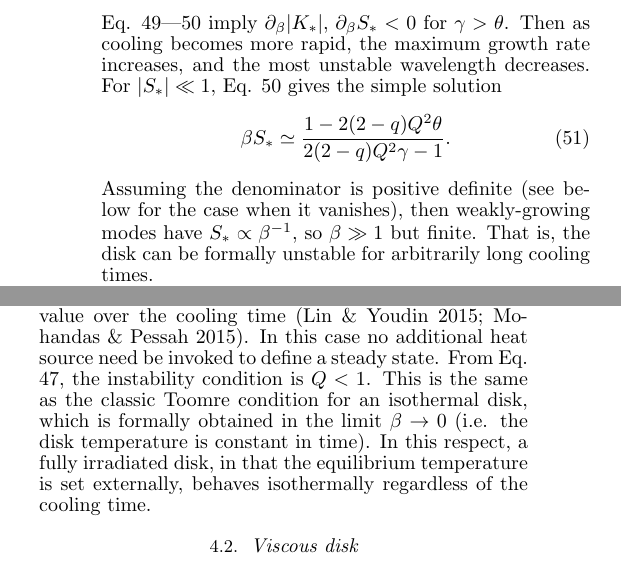
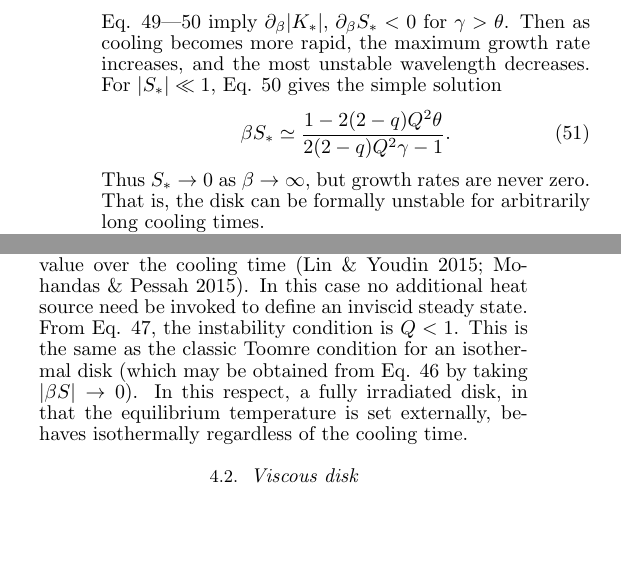
Before and after one commit to minkailin/viscsg, a LaTeX document (paper/paper3d.tex, which reads paper/results2d.tex): two parts of the columns of page 6 of 13, joined at a grey line, cut so that both start at the same text, the shorter picture padded with empty space. Compiled offline with pdfLaTeX.

Commit message:
MKL revision 3-ing

```diff
--- a/paper/results2d.tex
+++ b/paper/results2d.tex
@@ -124,12 +124,11 @@ For $|S_*|\ll1$, Eq. \ref{inviscid_max} gives the simple solution
 \begin{align}
   \beta S_*\simeq \frac{1-2(2-q)Q^2\theta}{2(2-q)Q^2\gamma-1}.
 \end{align}
-Assuming the denominator is positive definite (see below for the case
-when it vanishes),  then weakly-growing modes have
-$S_*\propto\beta^{-1}$, so $\beta\gg1 $ but finite. That is, the disk
-can be formally unstable for arbitrarily long cooling times.
-
-%{\bf optional equation?}
+%Assuming the denominator is positive definite (see below for the case
+%when it vanishes),
+Thus $S_*\to0$ as $\beta\to\infty$, but growth rates are never zero.
+That is, the disk can be formally unstable for arbitrarily long
+cooling times.
 
 Next, we consider two special cases: $\theta=0$, so perturbations are
 cooled towards zero temperature \citep[typically employed in
@@ -204,11 +203,12 @@ $2$    &  3.75 & 3 & \cite{gammie01}
 Standard beta cooling with $\theta=1$ corresponds to
 `thermal relaxation': the temperature is restored to its initial
 value over the cooling time \citep{lin15,mohandas15}. In this case no
-additional heat source need be invoked to define a steady state. From
-Eq. \ref{stable_condition}, the instability condition is $Q<1$. This
-is the same as the classic Toomre condition for an isothermal disk,
-which is formally obtained in the limit  $\beta\to 0$
-(i.e. the disk temperature is constant in time). In this respect, a
+additional heat source need be invoked to define an inviscid steady state. From
+Eq. \ref{stable_condition}, the instability condition is $Q<1$. %no
+                                %beta dependence
+This is the same as the classic Toomre condition for an isothermal
+disk (which may be obtained from Eq. \ref{inviscid}  by taking
+$|\beta S|\to 0$). In this respect, a
 fully irradiated disk, in that the equilibrium temperature is set
 externally, behaves isothermally regardless of the cooling time.
 
```
Also changed, not shown: paper/results2d.tex (69 more changed lines).
